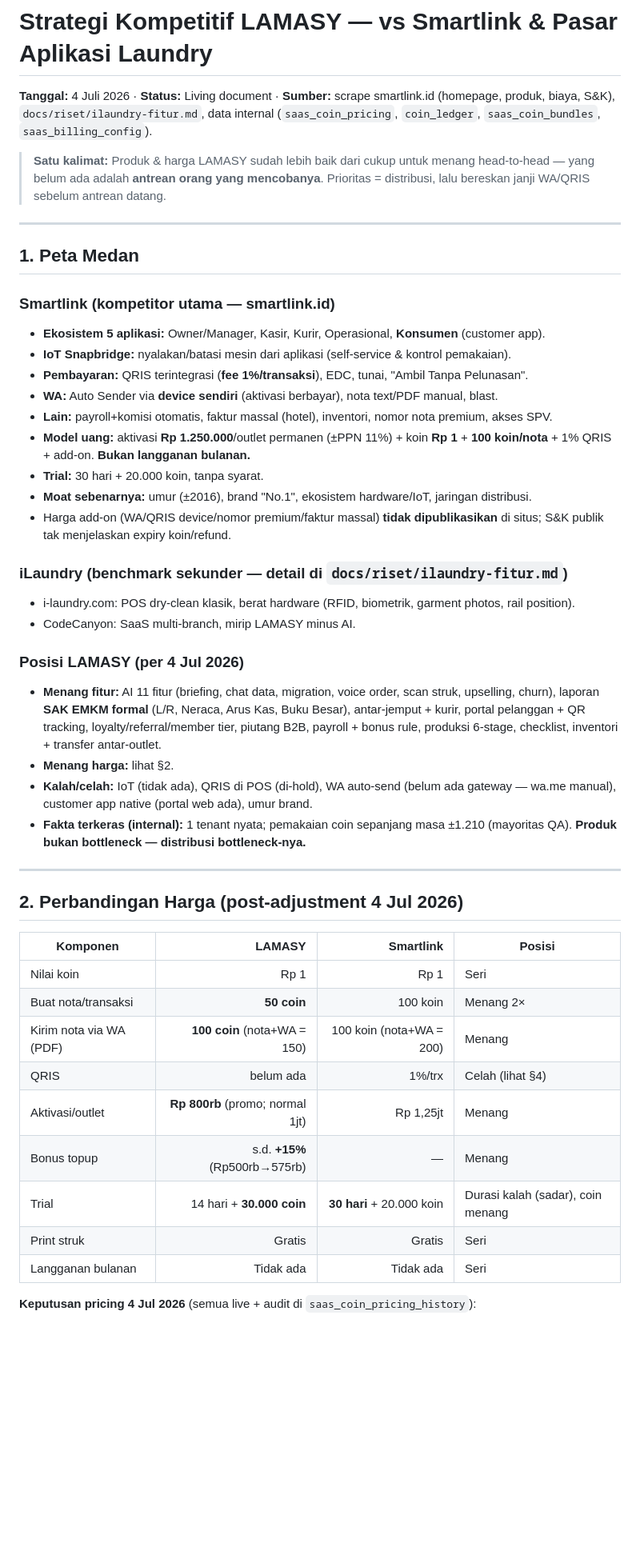
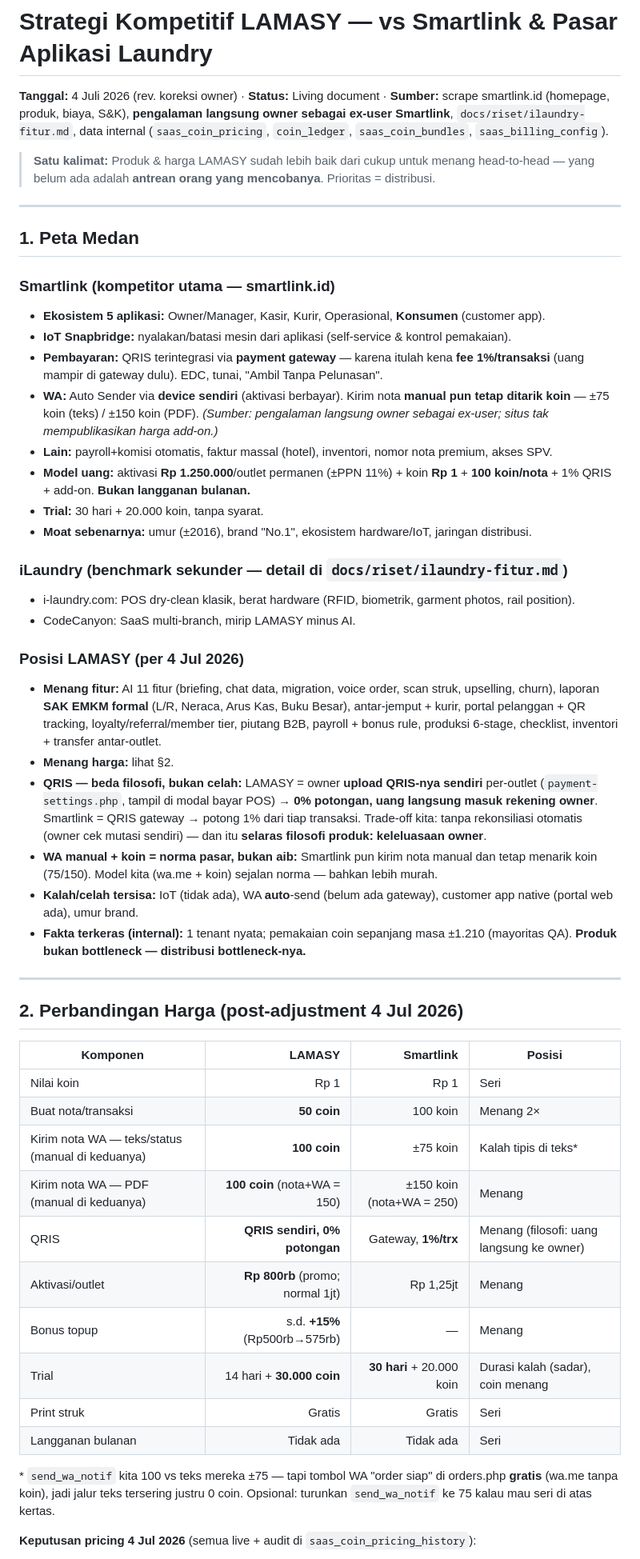
Before and after one commit to ignatiusrizk/harpy-lamasy, a Markdown page: docs/strategi/2026-07-04-strategi-kompetitif.md, the part around one of its changes. Shown at 80% size. Drawn GitHub-style; blank space fills up the shorter version.

```diff
--- a/docs/strategi/2026-07-04-strategi-kompetitif.md
+++ b/docs/strategi/2026-07-04-strategi-kompetitif.md
@@ -1,8 +1,8 @@
 # Strategi Kompetitif LAMASY — vs Smartlink & Pasar Aplikasi Laundry
 
-**Tanggal:** 4 Juli 2026 · **Status:** Living document · **Sumber:** scrape smartlink.id (homepage, produk, biaya, S&K), `docs/riset/ilaundry-fitur.md`, data internal (`saas_coin_pricing`, `coin_ledger`, `saas_coin_bundles`, `saas_billing_config`).
+**Tanggal:** 4 Juli 2026 (rev. koreksi owner) · **Status:** Living document · **Sumber:** scrape smartlink.id (homepage, produk, biaya, S&K), **pengalaman langsung owner sebagai ex-user Smartlink**, `docs/riset/ilaundry-fitur.md`, data internal (`saas_coin_pricing`, `coin_ledger`, `saas_coin_bundles`, `saas_billing_config`).
 
-> **Satu kalimat:** Produk & harga LAMASY sudah lebih baik dari cukup untuk menang head-to-head — yang belum ada adalah **antrean orang yang mencobanya**. Prioritas = distribusi, lalu bereskan janji WA/QRIS sebelum antrean datang.
+> **Satu kalimat:** Produk & harga LAMASY sudah lebih baik dari cukup untuk menang head-to-head — yang belum ada adalah **antrean orang yang mencobanya**. Prioritas = distribusi.
 
 ---
 
@@ -11,13 +11,12 @@
 ### Smartlink (kompetitor utama — smartlink.id)
 - **Ekosistem 5 aplikasi:** Owner/Manager, Kasir, Kurir, Operasional, **Konsumen** (customer app).
 - **IoT Snapbridge:** nyalakan/batasi mesin dari aplikasi (self-service & kontrol pemakaian).
-- **Pembayaran:** QRIS terintegrasi (**fee 1%/transaksi**), EDC, tunai, "Ambil Tanpa Pelunasan".
-- **WA:** Auto Sender via **device sendiri** (aktivasi berbayar), nota text/PDF manual, blast.
+- **Pembayaran:** QRIS terintegrasi via **payment gateway** — karena itulah kena **fee 1%/transaksi** (uang mampir di gateway dulu). EDC, tunai, "Ambil Tanpa Pelunasan".
+- **WA:** Auto Sender via **device sendiri** (aktivasi berbayar). Kirim nota **manual pun tetap ditarik koin** — ±75 koin (teks) / ±150 koin (PDF). *(Sumber: pengalaman langsung owner sebagai ex-user; situs tak mempublikasikan harga add-on.)*
 - **Lain:** payroll+komisi otomatis, faktur massal (hotel), inventori, nomor nota premium, akses SPV.
 - **Model uang:** aktivasi **Rp 1.250.000**/outlet permanen (±PPN 11%) + koin **Rp 1** + **100 koin/nota** + 1% QRIS + add-on. **Bukan langganan bulanan.**
 - **Trial:** 30 hari + 20.000 koin, tanpa syarat.
 - **Moat sebenarnya:** umur (±2016), brand "No.1", ekosistem hardware/IoT, jaringan distribusi.
-- Harga add-on (WA/QRIS device/nomor premium/faktur massal) **tidak dipublikasikan** di situs; S&K publik tak menjelaskan expiry koin/refund.
 
 ### iLaundry (benchmark sekunder — detail di `docs/riset/ilaundry-fitur.md`)
 - i-laundry.com: POS dry-clean klasik, berat hardware (RFID, biometrik, garment photos, rail position).
@@ -26,7 +25,9 @@
 ### Posisi LAMASY (per 4 Jul 2026)
 - **Menang fitur:** AI 11 fitur (briefing, chat data, migration, voice order, scan struk, upselling, churn), laporan **SAK EMKM formal** (L/R, Neraca, Arus Kas, Buku Besar), antar-jemput + kurir, portal pelanggan + QR tracking, loyalty/referral/member tier, piutang B2B, payroll + bonus rule, produksi 6-stage, checklist, inventori + transfer antar-outlet.
 - **Menang harga:** lihat §2.
-- **Kalah/celah:** IoT (tidak ada), QRIS di POS (di-hold), WA auto-send (belum ada gateway — wa.me manual), customer app native (portal web ada), umur brand.
+- **QRIS — beda filosofi, bukan celah:** LAMASY = owner **upload QRIS-nya sendiri** per-outlet (`payment-settings.php`, tampil di modal bayar POS) → **0% potongan, uang langsung masuk rekening owner**. Smartlink = QRIS gateway → potong 1% dari tiap transaksi. Trade-off kita: tanpa rekonsiliasi otomatis (owner cek mutasi sendiri) — dan itu **selaras filosofi produk: keleluasaan owner**.
+- **WA manual + koin = norma pasar, bukan aib:** Smartlink pun kirim nota manual dan tetap menarik koin (75/150). Model kita (wa.me + koin) sejalan norma — bahkan lebih murah.
+- **Kalah/celah tersisa:** IoT (tidak ada), WA **auto**-send (belum ada gateway), customer app native (portal web ada), umur brand.
 - **Fakta terkeras (internal):** 1 tenant nyata; pemakaian coin sepanjang masa ±1.210 (mayoritas QA). **Produk bukan bottleneck — distribusi bottleneck-nya.**
 
 ---
@@ -37,13 +38,16 @@
 |---|---:|---:|---|
 | Nilai koin | Rp 1 | Rp 1 | Seri |
 | Buat nota/transaksi | **50 coin** | 100 koin | Menang 2× |
-| Kirim nota via WA (PDF) | **100 coin** (nota+WA = 150) | 100 koin (nota+WA = 200) | Menang |
-| QRIS | belum ada | 1%/trx | Celah (lihat §4) |
+| Kirim nota WA — teks/status (manual di keduanya) | **100 coin** | ±75 koin | Kalah tipis di teks* |
+| Kirim nota WA — PDF (manual di keduanya) | **100 coin** (nota+WA = 150) | ±150 koin (nota+WA = 250) | Menang |
+| QRIS | **QRIS sendiri, 0% potongan** | Gateway, **1%/trx** | Menang (filosofi: uang langsung ke owner) |
 | Aktivasi/outlet | **Rp 800rb** (promo; normal 1jt) | Rp 1,25jt | Menang |
 | Bonus topup | s.d. **+15%** (Rp500rb→575rb) | — | Menang |
 | Trial | 14 hari + **30.000 coin** | **30 hari** + 20.000 koin | Durasi kalah (sadar), coin menang |
 | Print struk | Gratis | Gratis | Seri |
 | Langganan bulanan | Tidak ada | Tidak ada | Seri |
 
+\* `send_wa_notif` kita 100 vs teks mereka ±75 — tapi tombol WA "order siap" di orders.php **gratis** (wa.me tanpa koin), jadi jalur teks tersering justru 0 coin. Opsional: turunkan `send_wa_notif` ke 75 kalau mau seri di atas kertas.
+
 **Keputusan pricing 4 Jul 2026** (semua live + audit di `saas_coin_pricing_history`):
 1. Trial 7→**14 hari**, trial coin 10rb→**30.000** (add-outlet.php + TenantProvisioner; nurture/banner di-anchor ke *sisa hari*).
```
Also changed, not shown: other parts of docs/strategi/2026-07-04-strategi-kompetitif.md (+13 -7 lines).
